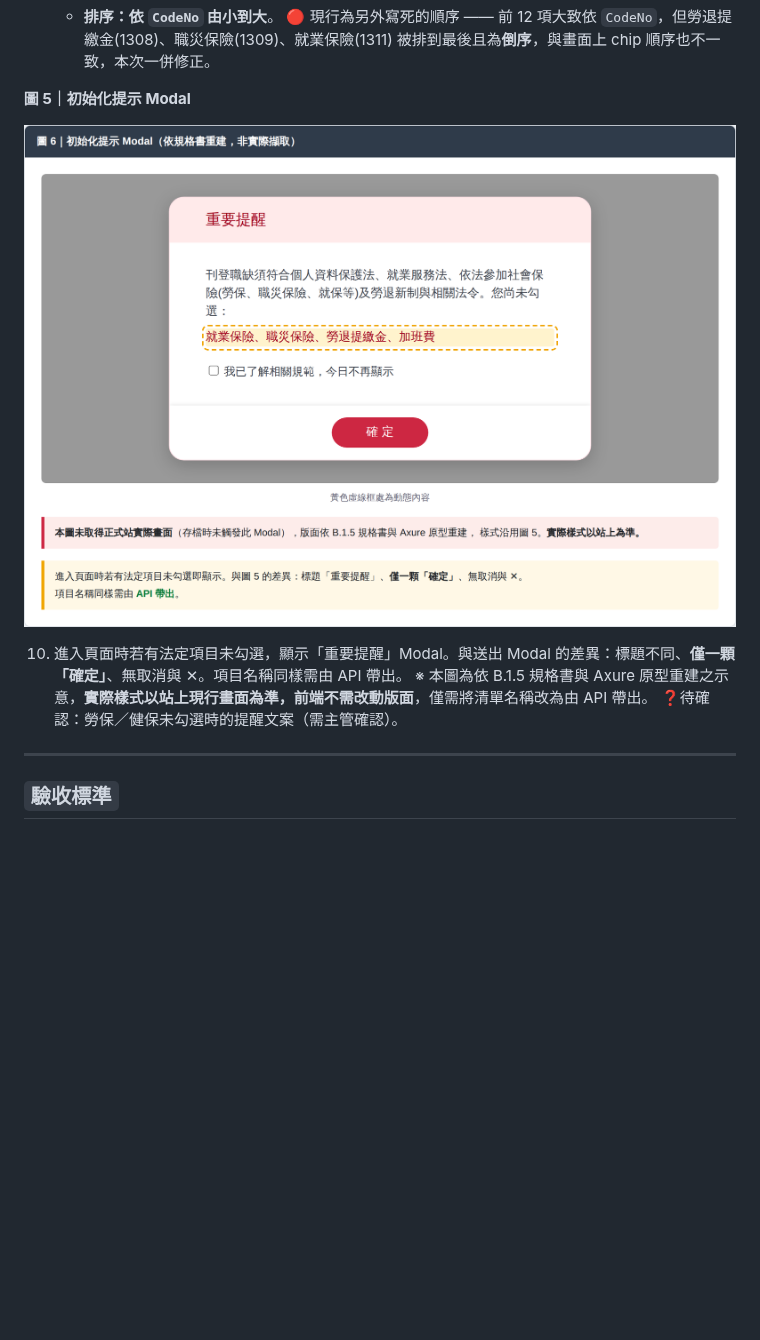
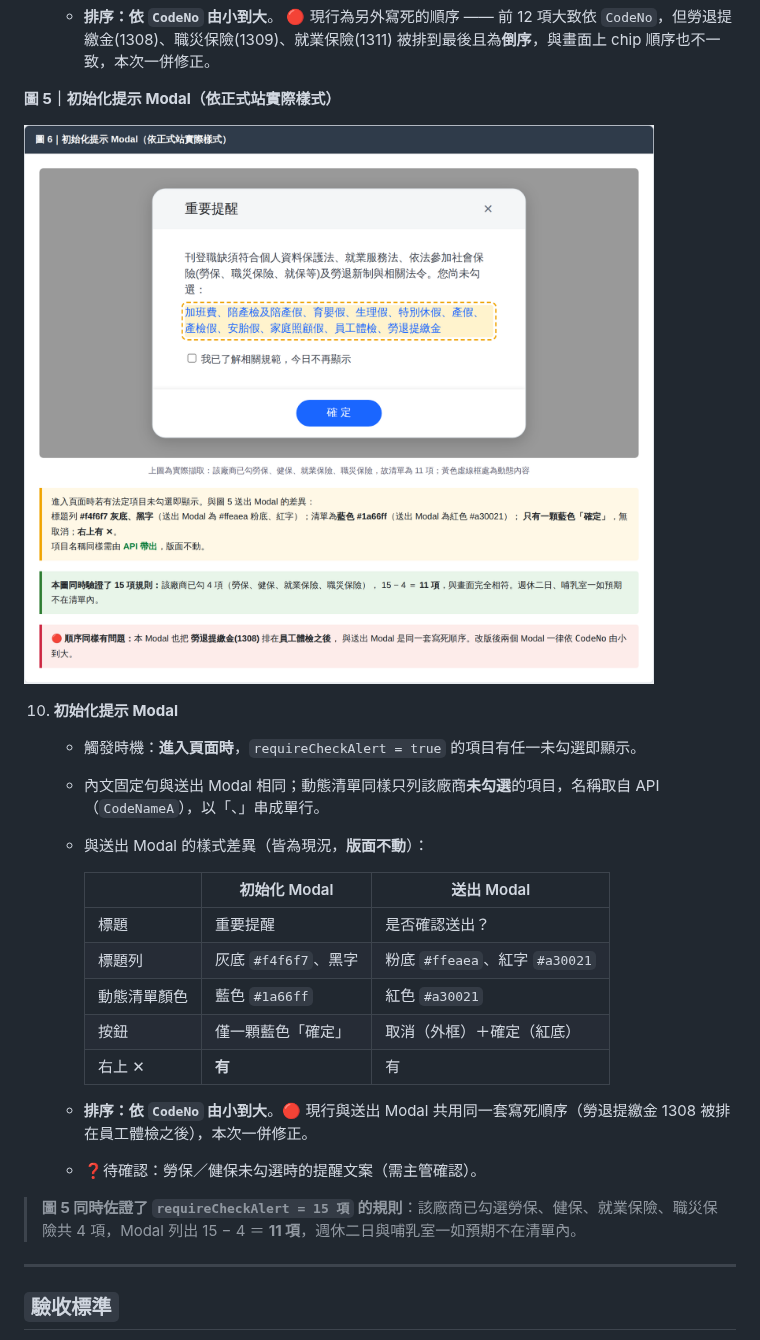
Before and after one commit to LYNN04326/0326, a Markdown page: 工單-福利制度API改版.md, the part around the change. GitHub-like rendering; pictures changed too: mockup-img/06-初始化Modal.png; blank space fills up the shorter version.

```diff
--- a/工單-福利制度API改版.md
+++ b/工單-福利制度API改版.md
@@ -81,13 +81,27 @@
    - **排序：依 `CodeNo` 由小到大**。
      🔴 現行為另外寫死的順序 —— 前 12 項大致依 `CodeNo`，但勞退提繳金(1308)、職災保險(1309)、就業保險(1311) 被排到最後且為**倒序**，與畫面上 chip 順序也不一致，本次一併修正。
 
-**圖 5｜初始化提示 Modal**
+**圖 5｜初始化提示 Modal（依正式站實際樣式）**
 
 ![圖 5｜初始化Modal](mockup-img/06-初始化Modal.png)
 
-10. 進入頁面時若有法定項目未勾選，顯示「重要提醒」Modal。與送出 Modal 的差異：標題不同、**僅一顆「確定」**、無取消與 ✕。項目名稱同樣需由 API 帶出。
-    ※ 本圖為依 B.1.5 規格書與 Axure 原型重建之示意，**實際樣式以站上現行畫面為準，前端不需改動版面**，僅需將清單名稱改為由 API 帶出。
-    ❓待確認：勞保／健保未勾選時的提醒文案（需主管確認）。
+10. **初始化提示 Modal**
+    - 觸發時機：**進入頁面時**，`requireCheckAlert = true` 的項目有任一未勾選即顯示。
+    - 內文固定句與送出 Modal 相同；動態清單同樣只列該廠商**未勾選**的項目，名稱取自 API（`CodeNameA`），以「、」串成單行。
+    - 與送出 Modal 的樣式差異（皆為現況，**版面不動**）：
+
+      | | 初始化 Modal | 送出 Modal |
+      |---|---|---|
+      | 標題 | 重要提醒 | 是否確認送出？ |
+      | 標題列 | 灰底 `#f4f6f7`、黑字 | 粉底 `#ffeaea`、紅字 `#a30021` |
+      | 動態清單顏色 | 藍色 `#1a66ff` | 紅色 `#a30021` |
+      | 按鈕 | 僅一顆藍色「確定」 | 取消（外框）＋確定（紅底） |
+      | 右上 ✕ | **有** | 有 |
+
+    - **排序：依 `CodeNo` 由小到大**。🔴 現行與送出 Modal 共用同一套寫死順序（勞退提繳金 1308 被排在員工體檢之後），本次一併修正。
+    - ❓待確認：勞保／健保未勾選時的提醒文案（需主管確認）。
+
+> **圖 5 同時佐證了 `requireCheckAlert = 15 項` 的規則**：該廠商已勾選勞保、健保、就業保險、職災保險共 4 項，Modal 列出 15 − 4 ＝ **11 項**，週休二日與哺乳室一如預期不在清單內。
 
 ---
 
```
Also changed, not shown: mockup-img/07-附註.png, 工單圖/圖5-初始化Modal.png, 3 other files.
